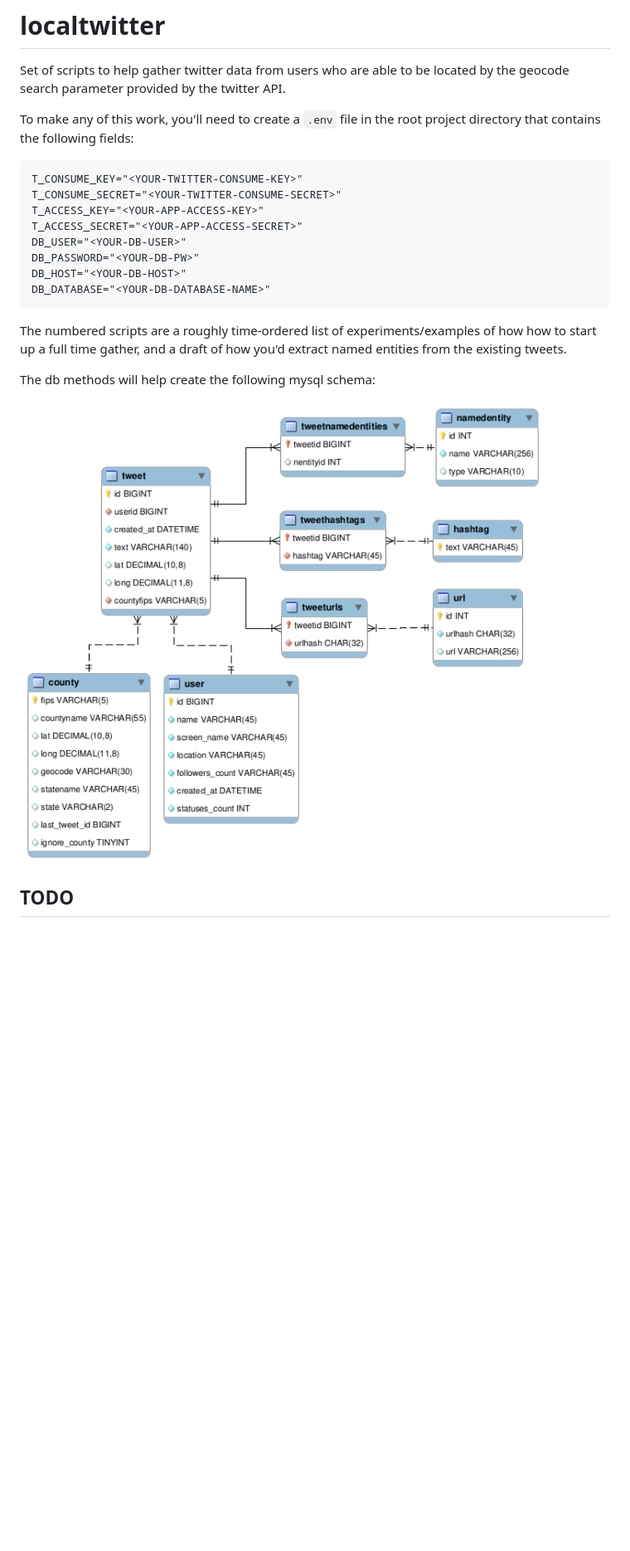
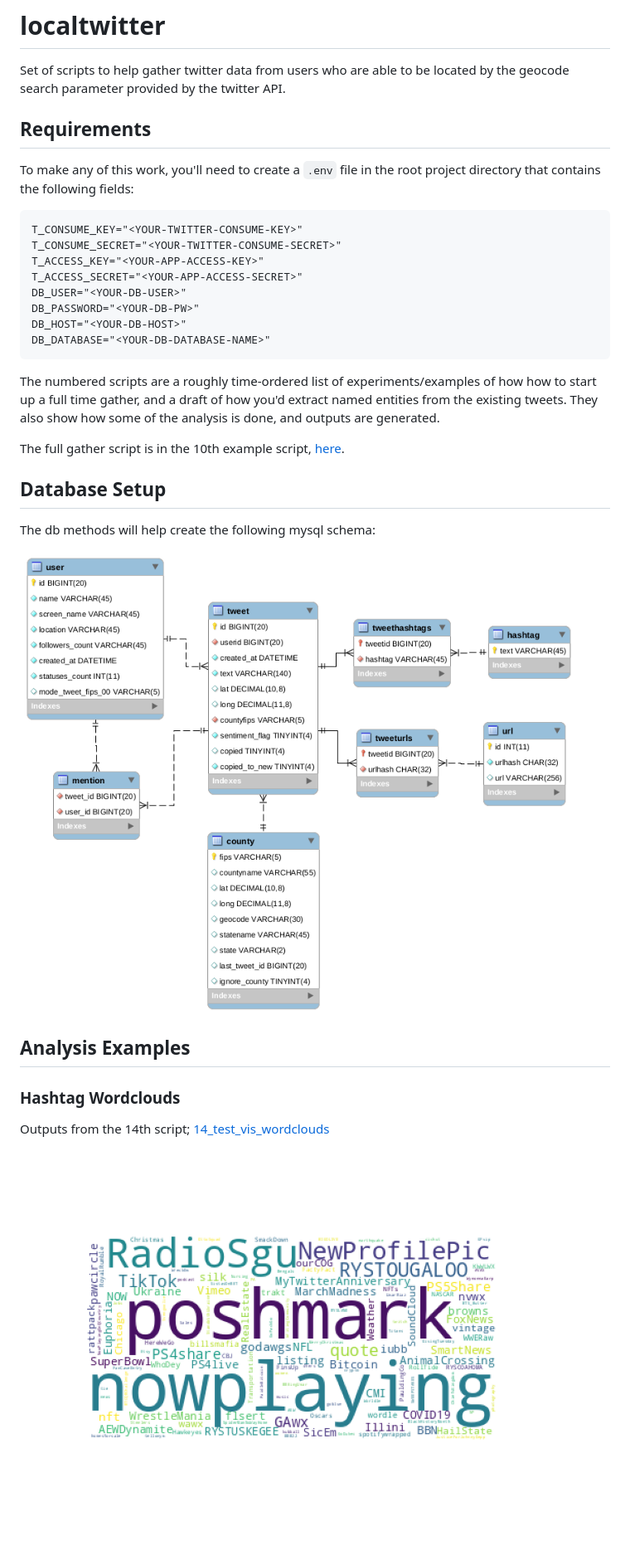
Before and after one commit to wpower12/localtwitter, a Markdown page: README.md, the part around the change printed below. Shown: that part at 83% size. GitHub-like rendering; pictures changed too: doc/db_schema.png, doc/ht_wordcloud_test.png (added); blank space fills up the shorter version.

````diff
--- a/README.md
+++ b/README.md
@@ -1,6 +1,8 @@
 # localtwitter
 Set of scripts to help gather twitter data from users who are able to be located by the geocode search parameter provided by the twitter API.
 
+
+## Requirements
 To make any of this work, you'll need to create a `.env` file in the root project directory that contains the following fields:
 ```
 T_CONSUME_KEY="<YOUR-TWITTER-CONSUME-KEY>"
@@ -13,13 +15,18 @@ DB_HOST="<YOUR-DB-HOST>"
 DB_DATABASE="<YOUR-DB-DATABASE-NAME>"
 ```
 
+The numbered scripts are a roughly time-ordered list of experiments/examples of how how to start up a full time gather, and a draft of how you'd extract named entities from the existing tweets. They also show how some of the analysis is done, and outputs are generated.
 
-The numbered scripts are a roughly time-ordered list of experiments/examples of how how to start up a full time gather, and a draft of how you'd extract named entities from the existing tweets.
+The full gather script is in the 10th example script, [here](10_long_running_gather.py).
 
+## Database Setup
 The db methods will help create the following mysql schema:
 
 ![db schema](doc/db_schema.png)
 
+## Analysis Examples
 
-## TODO
+### Hashtag Wordclouds
+Outputs from the 14th script; [14_test_vis_wordclouds](14_test_vis_wordclouds.py)
+![word cloud examples](doc/ht_wordcloud_test.png)
 
````
Also changed, not shown: other parts of README.md (+4 -3 lines), doc/choropleth_log_unqht_count.png (added), doc/choropleth_logtweets.png (added).
